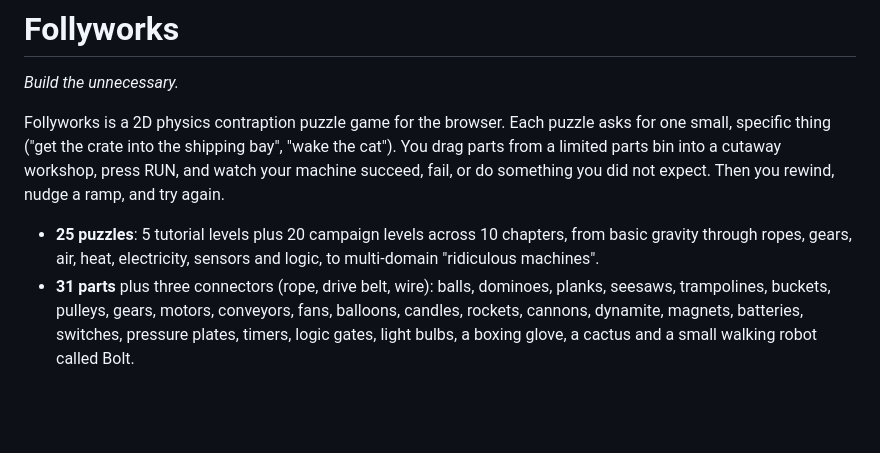
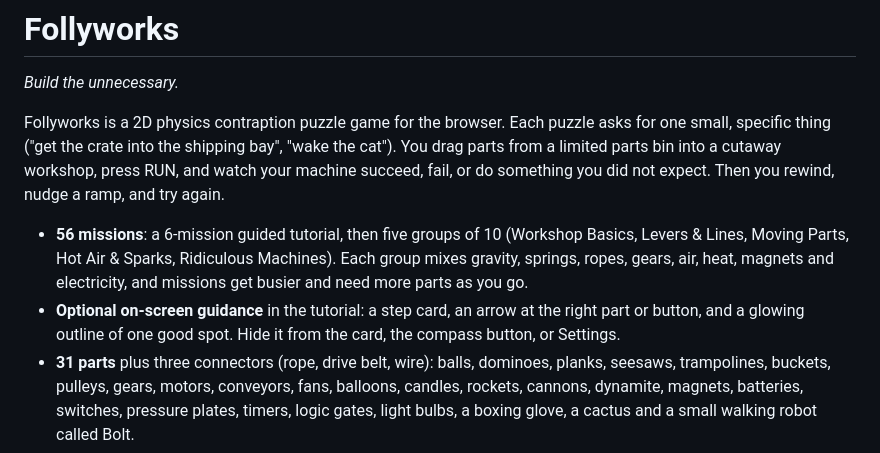
Before and after one commit to ProvisioInsights/Follyworks, a Markdown page: README.md, the part around the change. GitHub-like rendering; blank space fills up the shorter version.

```diff
--- a/README.md
+++ b/README.md
@@ -4,7 +4,8 @@
 
 Follyworks is a 2D physics contraption puzzle game for the browser. Each puzzle asks for one small, specific thing ("get the crate into the shipping bay", "wake the cat"). You drag parts from a limited parts bin into a cutaway workshop, press RUN, and watch your machine succeed, fail, or do something you did not expect. Then you rewind, nudge a ramp, and try again.
 
-- **25 puzzles**: 5 tutorial levels plus 20 campaign levels across 10 chapters, from basic gravity through ropes, gears, air, heat, electricity, sensors and logic, to multi-domain "ridiculous machines".
+- **56 missions**: a 6-mission guided tutorial, then five groups of 10 (Workshop Basics, Levers & Lines, Moving Parts, Hot Air & Sparks, Ridiculous Machines). Each group mixes gravity, springs, ropes, gears, air, heat, magnets and electricity, and missions get busier and need more parts as you go.
+- **Optional on-screen guidance** in the tutorial: a step card, an arrow at the right part or button, and a glowing outline of one good spot. Hide it from the card, the compass button, or Settings.
 - **31 parts** plus three connectors (rope, drive belt, wire): balls, dominoes, planks, seesaws, trampolines, buckets, pulleys, gears, motors, conveyors, fans, balloons, candles, rockets, cannons, dynamite, magnets, batteries, switches, pressure plates, timers, logic gates, light bulbs, a boxing glove, a cactus and a small walking robot called Bolt.
 - **Three results per puzzle**: SOLVED, ELEGANT (few parts or a quick finish) and ABSURD (a long chain reaction). The results card explains each one.
 - **Rewind and timeline scrub**, pause, frame step, half-speed and quarter-speed slow motion, and exact reset.
```
Also changed, not shown: ARCHITECTURE.md (+5 -3 lines), FINAL_REPORT.md (+11 -11 lines).
